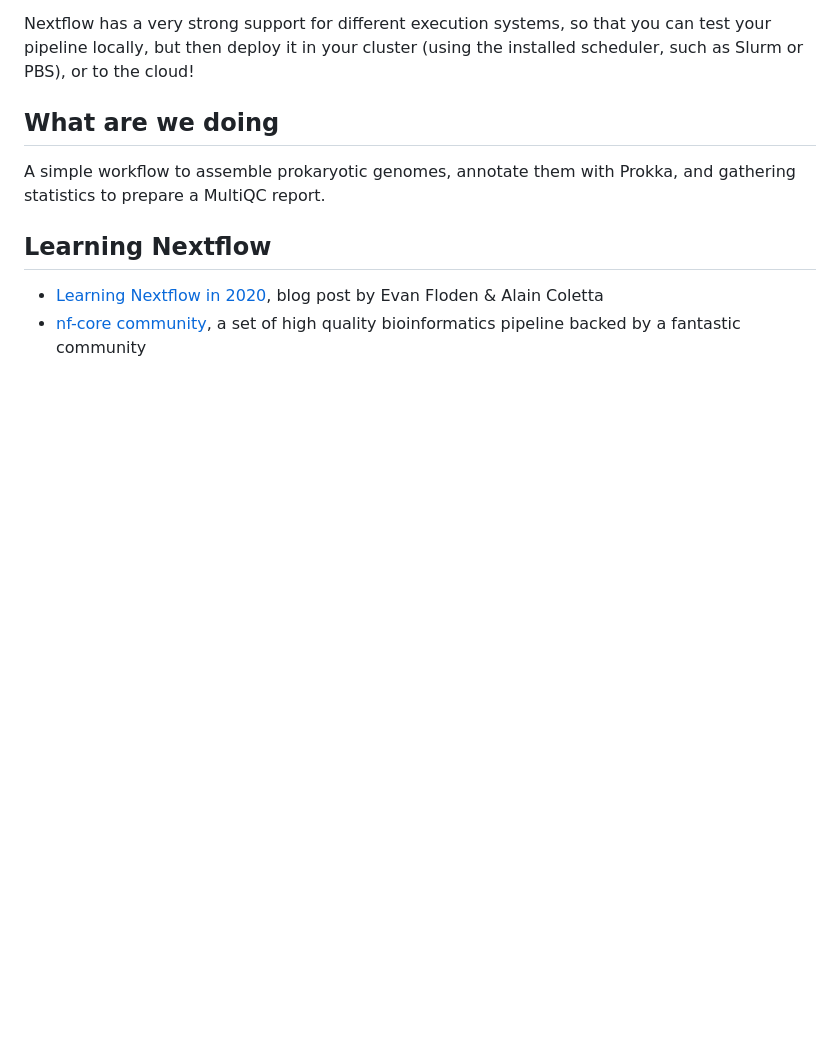
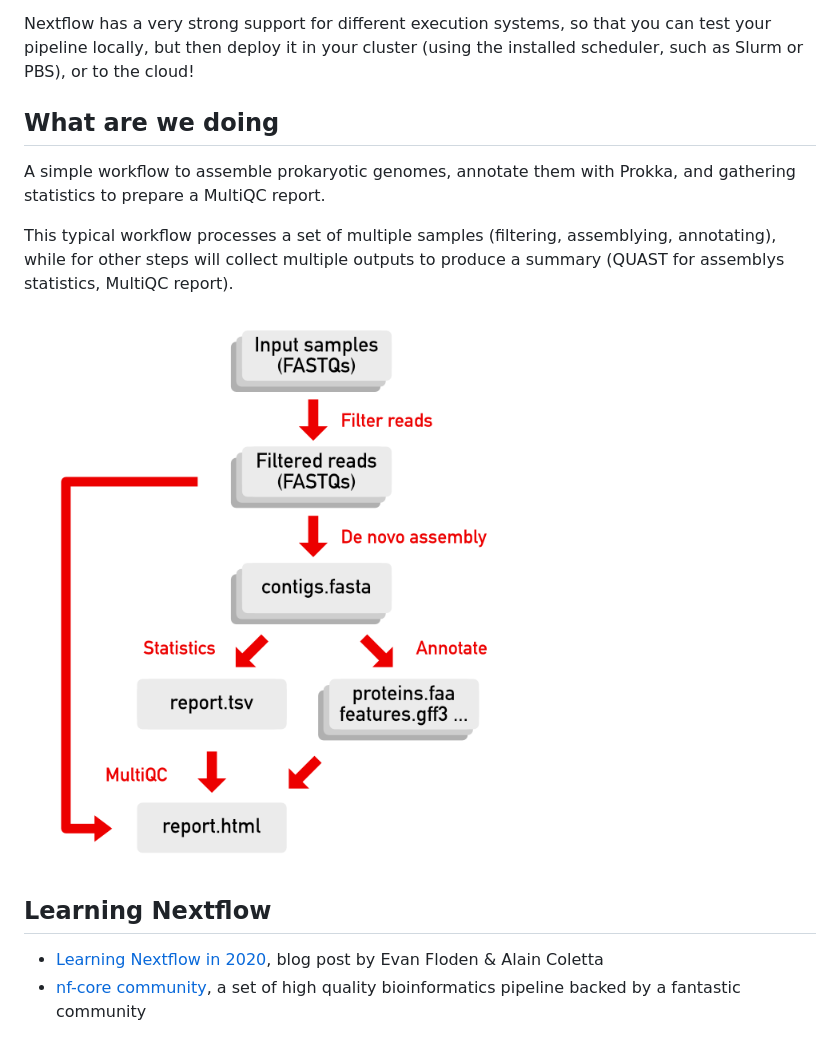
Before and after one commit to telatin/nextflow-example, a Markdown page: README.md, the part around the change. Rendered like a GitHub page; pictures changed too: imgs/denovo-scheme.png (added); blank space fills up the shorter version.

Commit message:
add image scheme

```diff
--- a/README.md
+++ b/README.md
@@ -15,6 +15,11 @@ scheduler, such as Slurm or PBS), or to the cloud!
 A simple workflow to assemble prokaryotic genomes, annotate them with Prokka, and
 gathering statistics to prepare a MultiQC report.
 
+This typical workflow processes a set of multiple samples (filtering, assemblying,
+annotating), while for other steps will collect multiple outputs to produce
+a summary (QUAST for assemblys statistics, MultiQC report).
+
+![De novo assembly workflow](imgs/denovo-scheme.png)
 
 ## Learning Nextflow
 
```
